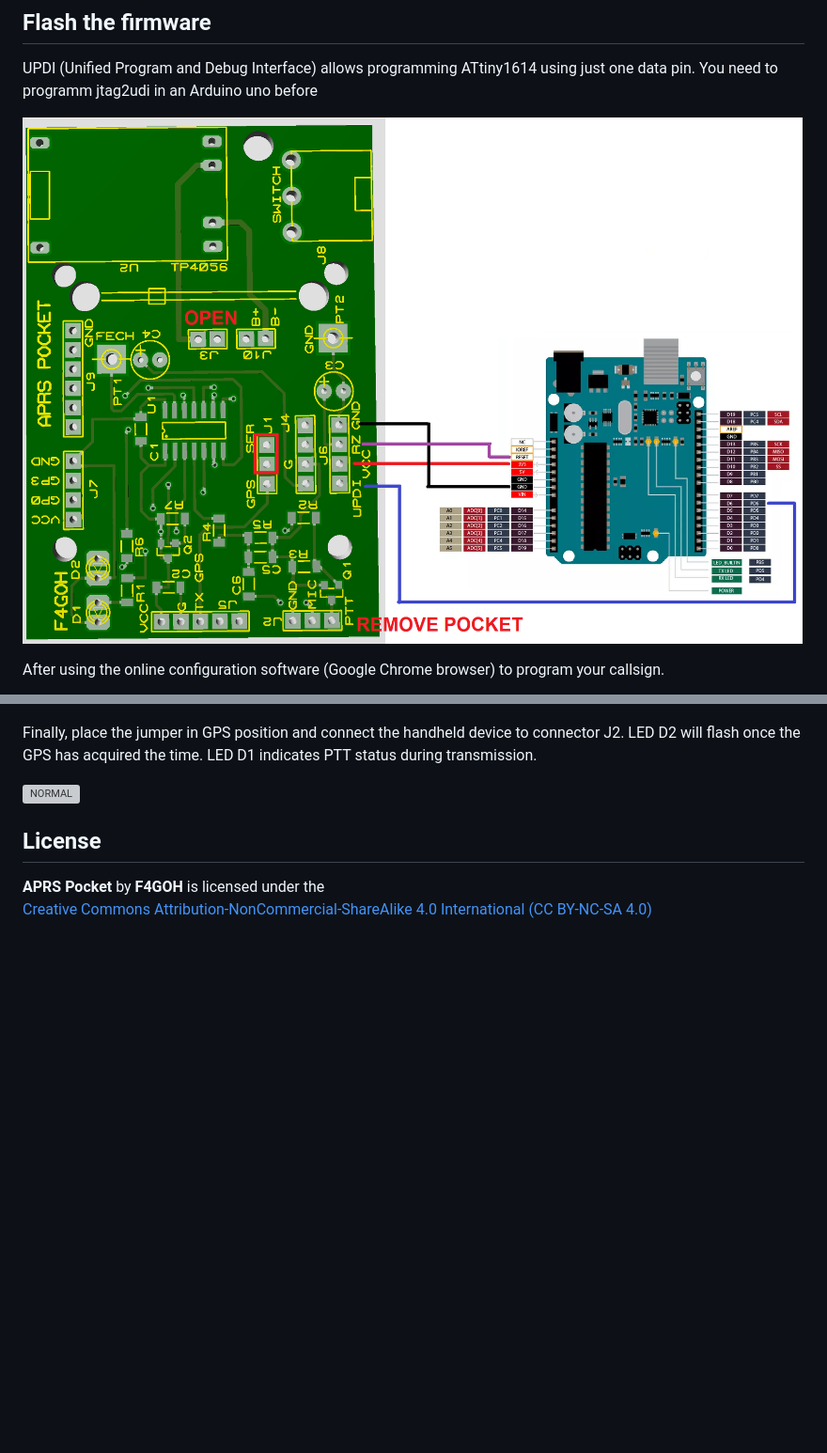
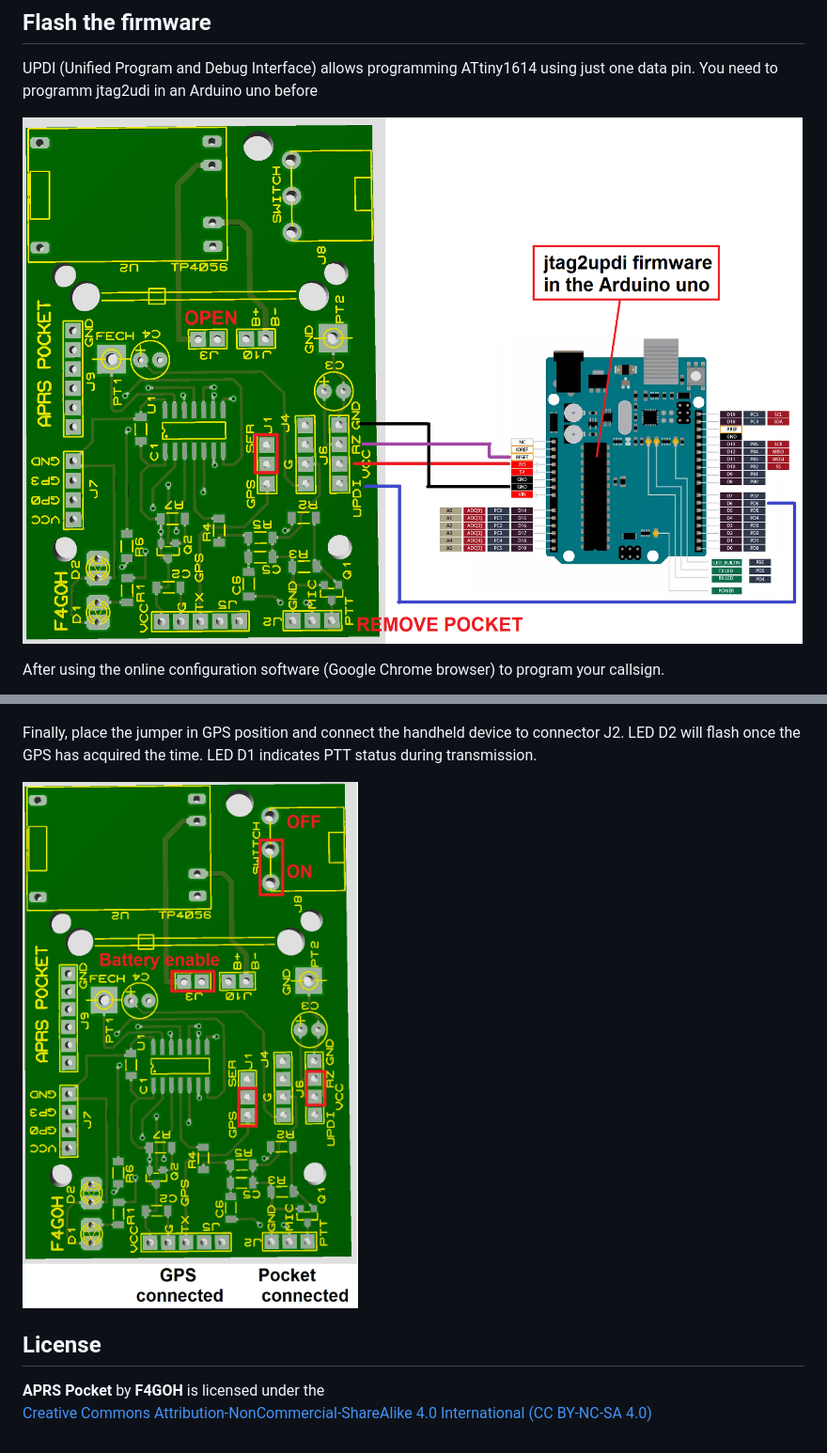
Before and after one commit to f4goh/aprs-pocket, a Markdown page: README.md, 2 parts joined by grey strips. Shown: that part at 94% size. Drawn GitHub-style; pictures changed too: images/UPDI.png; blank space fills up the shorter version; grey boxes are pictures that could not be loaded.

Commit message:
up

```diff
--- a/README.md
+++ b/README.md
@@ -125,7 +125,7 @@ After using the online configuration software (Google Chrome browser) to program
 
 Finally, place the jumper in GPS position and connect the handheld device to connector J2. LED D2 will flash once the GPS has acquired the time. LED D1 indicates PTT status during transmission.
 
-![NORMAL](./images/aprs-pocket-config-normal.png)
+![NORMAL](./images/aprs-pocket-pcb-normal.png)
 
 ## License
 
```
